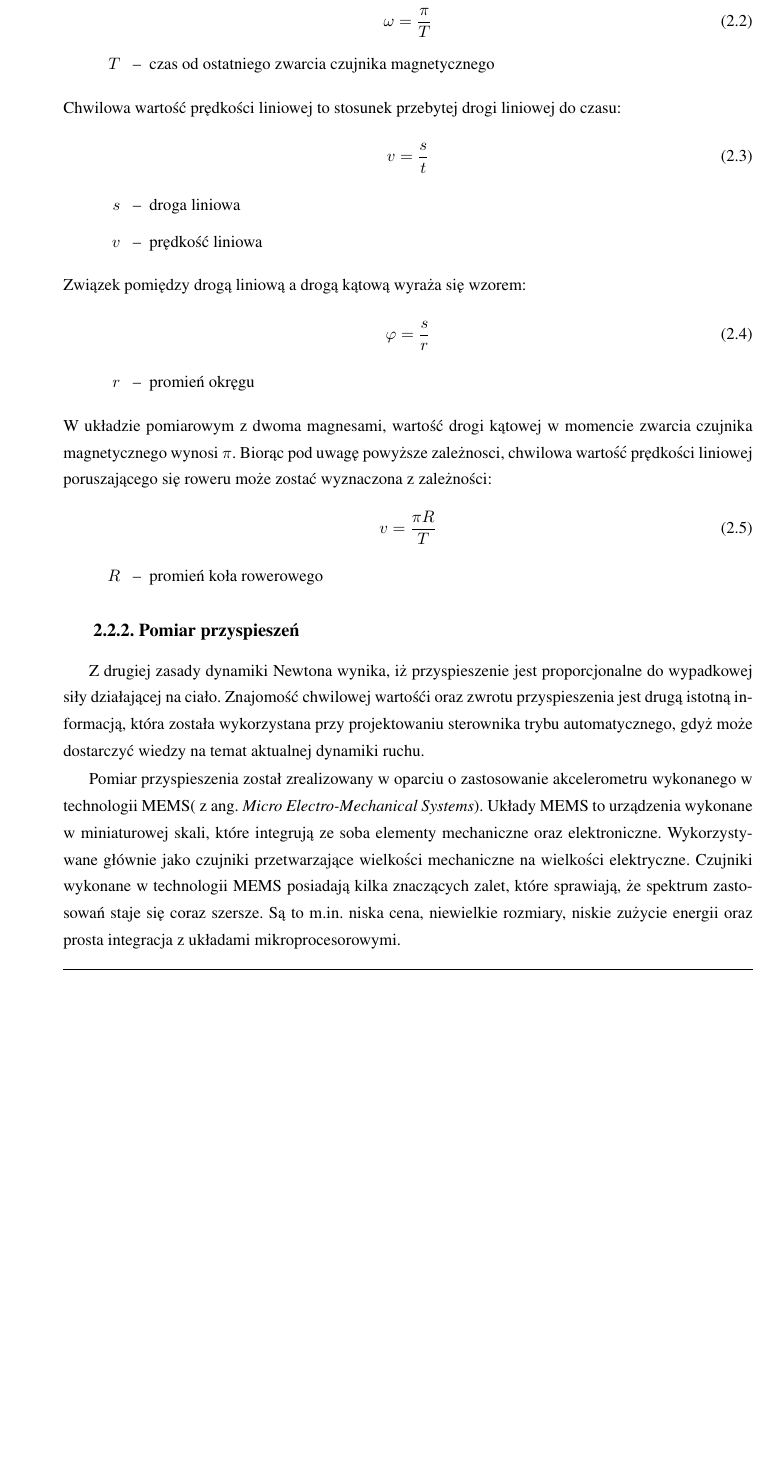
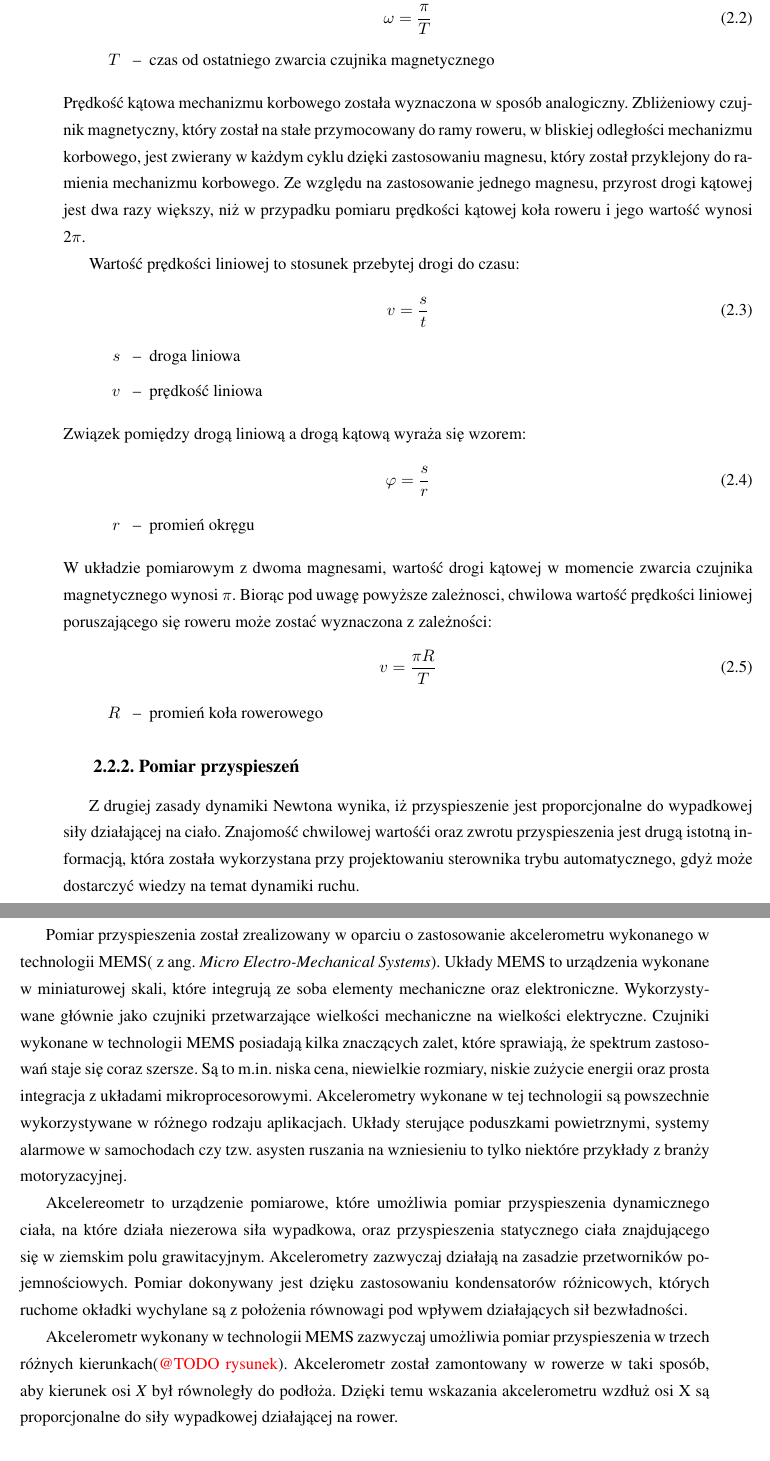
Before and after one commit to KarolKaim/-masterThesis, a LaTeX thesis (masterThesisWork/praca.tex, which reads masterThesisWork/chapters/r2.tex): part of page 11 of 12 before the commit and two parts of pages 11 and 12 of 12 after it, the two joined at a grey line, cut so that both start at the same text, the shorter picture padded with empty space. Compiled offline with pdfLaTeX.

Commit message:
Added accelerometer part

```diff
--- a/masterThesisWork/chapters/r2.tex
+++ b/masterThesisWork/chapters/r2.tex
@@ -47,7 +49,9 @@ Wyznaczenie chwilowej wartości prędkości kątowej wykonane zostało w oparciu
 \begin{eqwhere}[2cm]
 	\item[$T$] czas od ostatniego zwarcia czujnika magnetycznego
 \end{eqwhere}
-Chwilowa wartość prędkości liniowej to stosunek przebytej drogi liniowej do czasu:
+Prędkość kątowa mechanizmu korbowego została wyznaczona w sposób analogiczny. Zbliżeniowy czujnik magnetyczny, który został na stałe przymocowany do ramy roweru, w bliskiej odległości mechanizmu korbowego, jest zwierany w każdym cyklu dzięki zastosowaniu magnesu, który został przyklejony do ramienia mechanizmu korbowego. Ze względu na zastosowanie jednego magnesu, przyrost drogi kątowej jest dwa razy większy, niż w przypadku pomiaru prędkości kątowej koła roweru i jego wartość wynosi 2$\pi$.
+
+Wartość prędkości liniowej to stosunek przebytej drogi do czasu:
 \begin{equation}
 v = \frac{s}{t}
 \end{equation}
@@ -70,9 +74,15 @@ v = \frac{\pi R}{T}
 	\item[$R$] promień koła rowerowego
 \end{eqwhere}
 \subsection{Pomiar przyspieszeń}
-Z drugiej zasady dynamiki Newtona wynika, iż przyspieszenie jest proporcjonalne do wypadkowej siły działającej na ciało. Znajomość chwilowej wartośći oraz zwrotu przyspieszenia jest drugą istotną informacją, która została wykorzystana przy projektowaniu sterownika trybu automatycznego, gdyż może dostarczyć wiedzy na temat aktualnej dynamiki ruchu.
+Z drugiej zasady dynamiki Newtona wynika, iż przyspieszenie jest proporcjonalne do wypadkowej siły działającej na ciało. Znajomość chwilowej wartośći oraz zwrotu przyspieszenia jest drugą istotną informacją, która została wykorzystana przy projektowaniu sterownika trybu automatycznego, gdyż może dostarczyć wiedzy na temat dynamiki ruchu.
 
-Pomiar przyspieszenia został zrealizowany w oparciu o zastosowanie akcelerometru wykonanego w technologii MEMS( z ang. {\em Micro Electro-Mechanical Systems}). Układy MEMS to urządzenia wykonane w miniaturowej skali, które integrują ze soba elementy mechaniczne oraz elektroniczne. Wykorzystywane głównie jako czujniki przetwarzające wielkości mechaniczne na wielkości elektryczne. Czujniki wykonane w technologii MEMS posiadają kilka znaczących zalet, które sprawiają, że spektrum zastosowań staje się coraz szersze. Są to m.in. niska cena, niewielkie rozmiary, niskie zużycie energii oraz prosta integracja z układami mikroprocesorowymi.
+Pomiar przyspieszenia został zrealizowany w oparciu o zastosowanie akcelerometru wykonanego w technologii MEMS( z ang. {\em Micro Electro-Mechanical Systems}). Układy MEMS to urządzenia wykonane w miniaturowej skali, które integrują ze soba elementy mechaniczne oraz elektroniczne. Wykorzystywane głównie jako czujniki przetwarzające wielkości mechaniczne na wielkości elektryczne. Czujniki wykonane w technologii MEMS posiadają kilka znaczących zalet, które sprawiają, że spektrum zastosowań staje się coraz szersze. Są to m.in. niska cena, niewielkie rozmiary, niskie zużycie energii oraz prosta integracja z układami mikroprocesorowymi. Akcelerometry wykonane w tej technologii są powszechnie wykorzystywane w różnego rodzaju aplikacjach. Układy sterujące poduszkami powietrznymi, systemy alarmowe w samochodach czy tzw. asysten ruszania na wzniesieniu to tylko niektóre przykłady z branży motoryzacyjnej.
+
+Akcelereometr to urządzenie pomiarowe, które umożliwia pomiar przyspieszenia dynamicznego ciała, na które działa niezerowa siła wypadkowa, oraz przyspieszenia statycznego ciała znajdującego się w ziemskim polu grawitacyjnym. Akcelerometry zazwyczaj działają na zasadzie przetworników pojemnościowych. Pomiar dokonywany jest dzięku zastosowaniu kondensatorów różnicowych, których ruchome okładki wychylane są z położenia równowagi pod wpływem działających sił bezwładności.
+
+Akcelerometr wykonany w technologii MEMS zazwyczaj umożliwia pomiar przyspieszenia w trzech różnych kierunkach(\textcolor{red}{@TODO rysunek}). Akcelerometr został zamontowany w rowerze w taki sposób, aby kierunek osi \textit{X} był równoległy do podłoża. Dzięki temu wskazania akcelerometru wzdłuż osi X są proporcjonalne do siły wypadkowej działającej na rower.
+
+
 
 \subsection{Pomiar kąta nachylenia}
 
```
Also changed, not shown: masterThesisWork/chapters/r2.tex (8 more changed lines).
